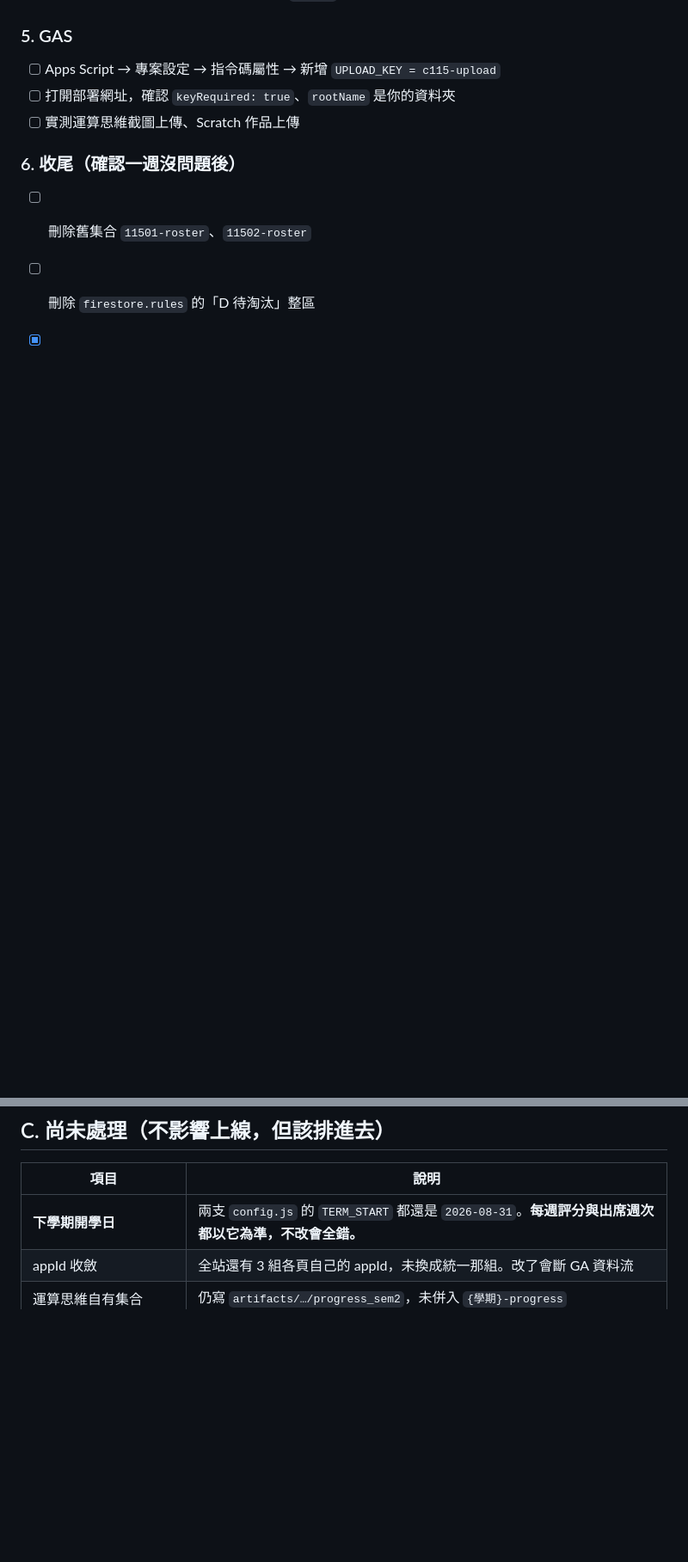
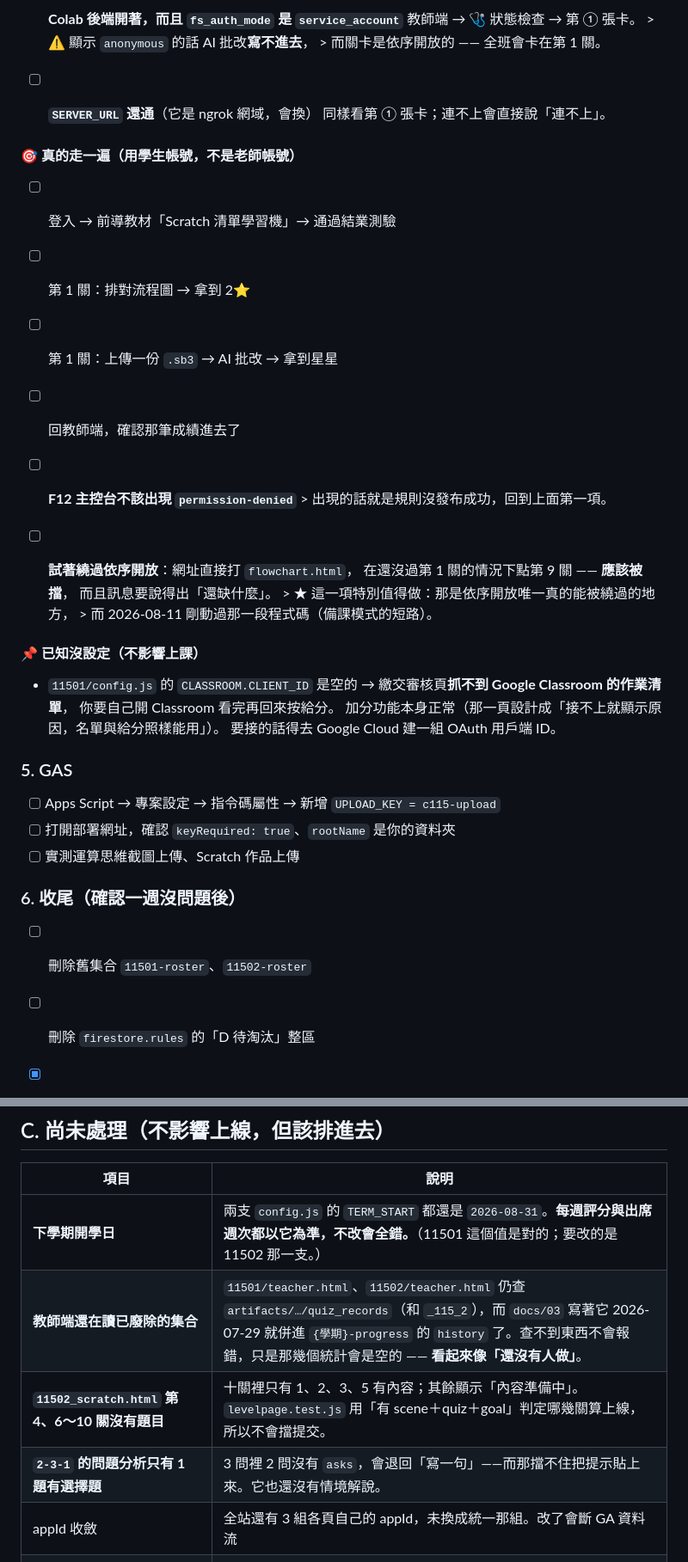
Before and after one commit to su-yung-sheng/course_115, a Markdown page: shared/docs/06_上線檢查表.md, 2 parts joined by grey strips. Shown at 86% size. Rendered like a GitHub page; blank space fills up the shorter version.

```diff
--- a/shared/docs/06_上線檢查表.md
+++ b/shared/docs/06_上線檢查表.md
@@ -116,3 +163,33 @@
+- [ ] **Colab 後端開著，而且 `fs_auth_mode` 是 `service_account`**
+      教師端 → 🩺 狀態檢查 → 第 ① 張卡。
+      > ⚠️ 顯示 `anonymous` 的話 AI 批改**寫不進去**，
+      > 而關卡是依序開放的 —— 全班會卡在第 1 關。
+
+- [ ] **`SERVER_URL` 還通**（它是 ngrok 網域，會換）
+      同樣看第 ① 張卡；連不上會直接說「連不上」。
+
+#### 🎯 真的走一遍（用學生帳號，不是老師帳號）
+
+- [ ] 登入 → 前導教材「Scratch 清單學習機」→ 通過結業測驗
+- [ ] 第 1 關：排對流程圖 → 拿到 2⭐
+- [ ] 第 1 關：上傳一份 `.sb3` → AI 批改 → 拿到星星
+- [ ] 回教師端，確認那筆成績進去了
+- [ ] **F12 主控台不該出現 `permission-denied`**
+      > 出現的話就是規則沒發布成功，回到上面第一項。
+
+- [ ] **試著繞過依序開放**：網址直接打 `flowchart.html`，
+      在還沒過第 1 關的情況下點第 9 關 —— **應該被擋**，
+      而且訊息要說得出「還缺什麼」。
+      > ★ 這一項特別值得做：那是依序開放唯一真的能被繞過的地方，
+      > 而 2026-08-11 剛動過那一段程式碼（備課模式的短路）。
+
+#### 📌 已知沒設定（不影響上課）
+
+- `11501/config.js` 的 `CLASSROOM.CLIENT_ID` 是空的
+  → 繳交審核頁**抓不到 Google Classroom 的作業清單**，
+  你要自己開 Classroom 看完再回來按給分。
+  加分功能本身正常（那一頁設計成「接不上就顯示原因，名單與給分照樣能用」）。
+  要接的話得去 Google Cloud 建一組 OAuth 用戶端 ID。
 
 ### 5. GAS
 - [ ] Apps Script → 專案設定 → 指令碼屬性 → 新增 `UPLOAD_KEY = c115-upload`
@@ -146,7 +223,10 @@
 
 | 項目 | 說明 |
 |---|---|
-| **下學期開學日** | 兩支 `config.js` 的 `TERM_START` 都還是 `2026-08-31`。**每週評分與出席週次都以它為準，不改會全錯。** |
+| **下學期開學日** | 兩支 `config.js` 的 `TERM_START` 都還是 `2026-08-31`。**每週評分與出席週次都以它為準，不改會全錯。**（11501 這個值是對的；要改的是 11502 那一支。） |
+| **教師端還在讀已廢除的集合** | `11501/teacher.html`、`11502/teacher.html` 仍查 `artifacts/…/quiz_records`（和 `_115_2`），而 `docs/03` 寫著它 2026-07-29 就併進 `{學期}-progress` 的 `history` 了。查不到東西不會報錯，只是那幾個統計會是空的 —— **看起來像「還沒有人做」**。 |
+| **`11502_scratch.html` 第 4、6～10 關沒有題目** | 十關裡只有 1、2、3、5 有內容；其餘顯示「內容準備中」。`levelpage.test.js` 用「有 scene＋quiz＋goal」判定哪幾關算上線，所以不會擋提交。 |
+| **`2-3-1` 的問題分析只有 1 題有選擇題** | 3 問裡 2 問沒有 `asks`，會退回「寫一句」——而那擋不住把提示貼上來。它也還沒有情境解說。 |
 | appId 收斂 | 全站還有 3 組各頁自己的 appId，未換成統一那組。改了會斷 GA 資料流 |
 | 運算思維自有集合 | 仍寫 `artifacts/…/progress_sem2`，未併入 `{學期}-progress` |
 | `11502_scratch.html` | 仍是骨架，缺左右分欄、自我檢核測驗、AI 批改接線 |
```
Also changed, not shown: other parts of shared/docs/06_上線檢查表.md (+52 -5 lines).
